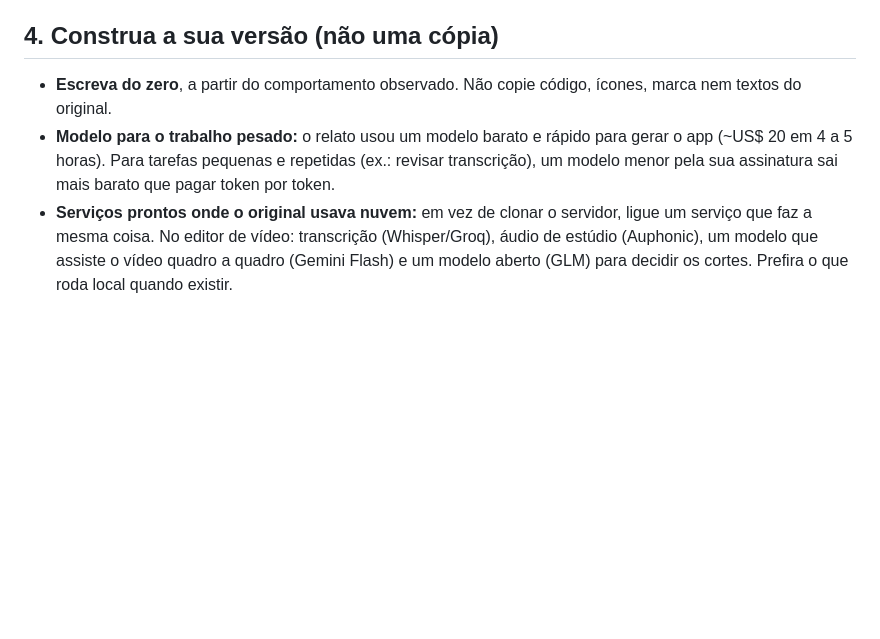
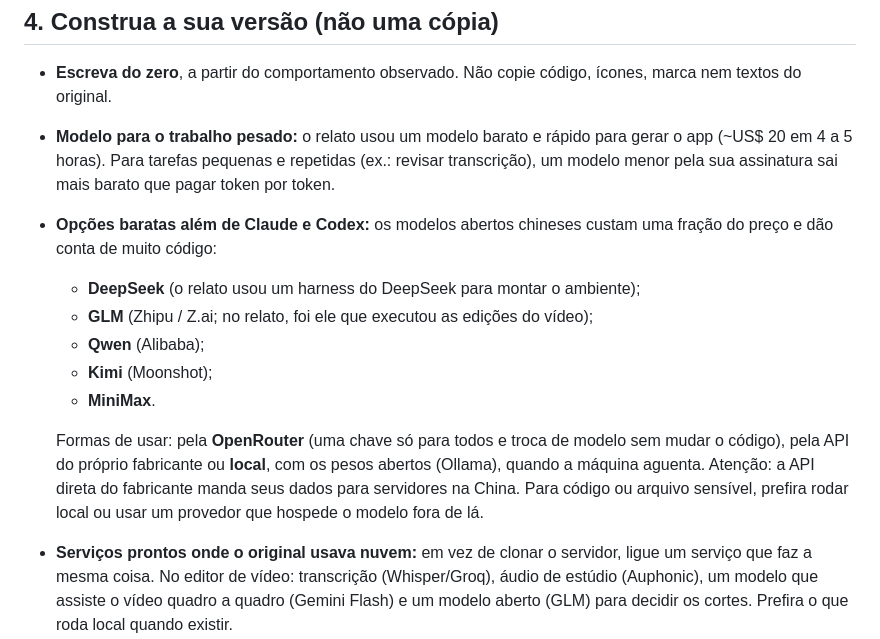
Before and after one commit to VictorHUBy/rea-engenharia-reversa, a Markdown page: pratica/RECONSTRUIR.md, the part around the change. Rendered like a GitHub page; blank space fills up the shorter version.

Commit message:
RECONSTRUIR: opções de modelos baratos (DeepSeek, GLM, Qwen, Kimi, MiniMax) via OpenRouter, API própria ou local, com aviso de dados
Co-Authored-By: Claude Opus 5.5 <noreply@anthropic.com>

```diff
--- a/pratica/RECONSTRUIR.md
+++ b/pratica/RECONSTRUIR.md
@@ -39,6 +39,14 @@ Peça ao agente, nesta ordem:
 
 - **Escreva do zero**, a partir do comportamento observado. Não copie código, ícones, marca nem textos do original.
 - **Modelo para o trabalho pesado:** o relato usou um modelo barato e rápido para gerar o app (~US$ 20 em 4 a 5 horas). Para tarefas pequenas e repetidas (ex.: revisar transcrição), um modelo menor pela sua assinatura sai mais barato que pagar token por token.
+- **Opções baratas além de Claude e Codex:** os modelos abertos chineses custam uma fração do preço e dão conta de muito código:
+  - **DeepSeek** (o relato usou um harness do DeepSeek para montar o ambiente);
+  - **GLM** (Zhipu / Z.ai; no relato, foi ele que executou as edições do vídeo);
+  - **Qwen** (Alibaba);
+  - **Kimi** (Moonshot);
+  - **MiniMax**.
+
+  Formas de usar: pela **OpenRouter** (uma chave só para todos e troca de modelo sem mudar o código), pela API do próprio fabricante ou **local**, com os pesos abertos (Ollama), quando a máquina aguenta. Atenção: a API direta do fabricante manda seus dados para servidores na China. Para código ou arquivo sensível, prefira rodar local ou usar um provedor que hospede o modelo fora de lá.
 - **Serviços prontos onde o original usava nuvem:** em vez de clonar o servidor, ligue um serviço que faz a mesma coisa. No editor de vídeo: transcrição (Whisper/Groq), áudio de estúdio (Auphonic), um modelo que assiste o vídeo quadro a quadro (Gemini Flash) e um modelo aberto (GLM) para decidir os cortes. Prefira o que roda local quando existir.
 - **Aba de configurações** para as chaves desses serviços, guardadas só na máquina do usuário.
 
```
